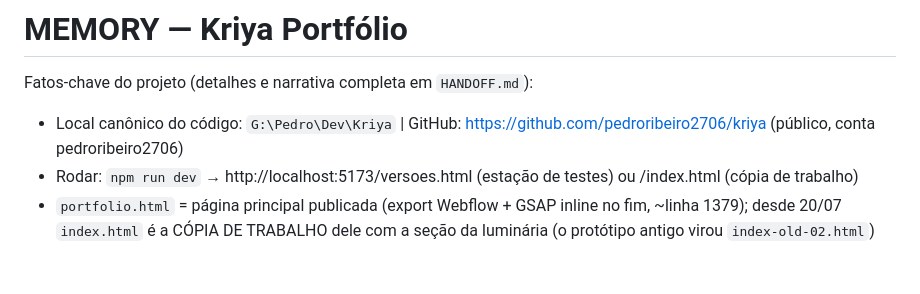
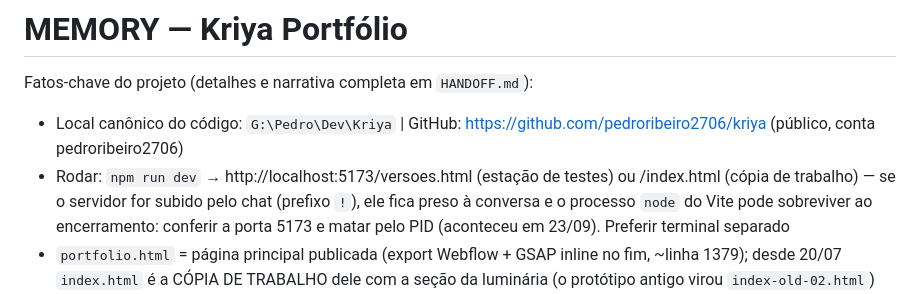
Before and after one commit to pedroribeiro2706/kriya, a Markdown page: MEMORY.md, the part around one of its changes. GitHub-like rendering; blank space fills up the shorter version.

```diff
--- a/MEMORY.md
+++ b/MEMORY.md
@@ -3,7 +3,7 @@
 Fatos-chave do projeto (detalhes e narrativa completa em `HANDOFF.md`):
 
 - Local canônico do código: `G:\Pedro\Dev\Kriya` | GitHub: https://github.com/pedroribeiro2706/kriya (público, conta pedroribeiro2706)
-- Rodar: `npm run dev` → http://localhost:5173/versoes.html (estação de testes) ou /index.html (cópia de trabalho)
+- Rodar: `npm run dev` → http://localhost:5173/versoes.html (estação de testes) ou /index.html (cópia de trabalho) — se o servidor for subido pelo chat (prefixo `!`), ele fica preso à conversa e o processo `node` do Vite pode sobreviver ao encerramento: conferir a porta 5173 e matar pelo PID (aconteceu em 23/09). Preferir terminal separado
 - `portfolio.html` = página principal publicada (export Webflow + GSAP inline no fim, ~linha 1379); desde 20/07 `index.html` é a CÓPIA DE TRABALHO dele com a seção da luminária (o protótipo antigo virou `index-old-02.html`)
 - Seção da luminária (`index.html` + `css/luminaria.css`) — **COMPLETA e APROVADA em 26/07** (entrada, pisca, carrossel e saída; commits `ab2a9d3`..`fa18db1`). NÃO apagar arquivos de teste antigos
 - **SITE NO AR** desde 26/07: https://kriya-pedroribeiro2706s-projects.vercel.app (Vercel, projeto `kriya`, deploy automático a cada push em `main`; site estático puro via `vercel.json`). `index.html` = página canônica; `portfolio.html` = legado
```
Also changed, not shown: other parts of MEMORY.md (+1 -1 lines), HANDOFF.md (+7 -0 lines).
